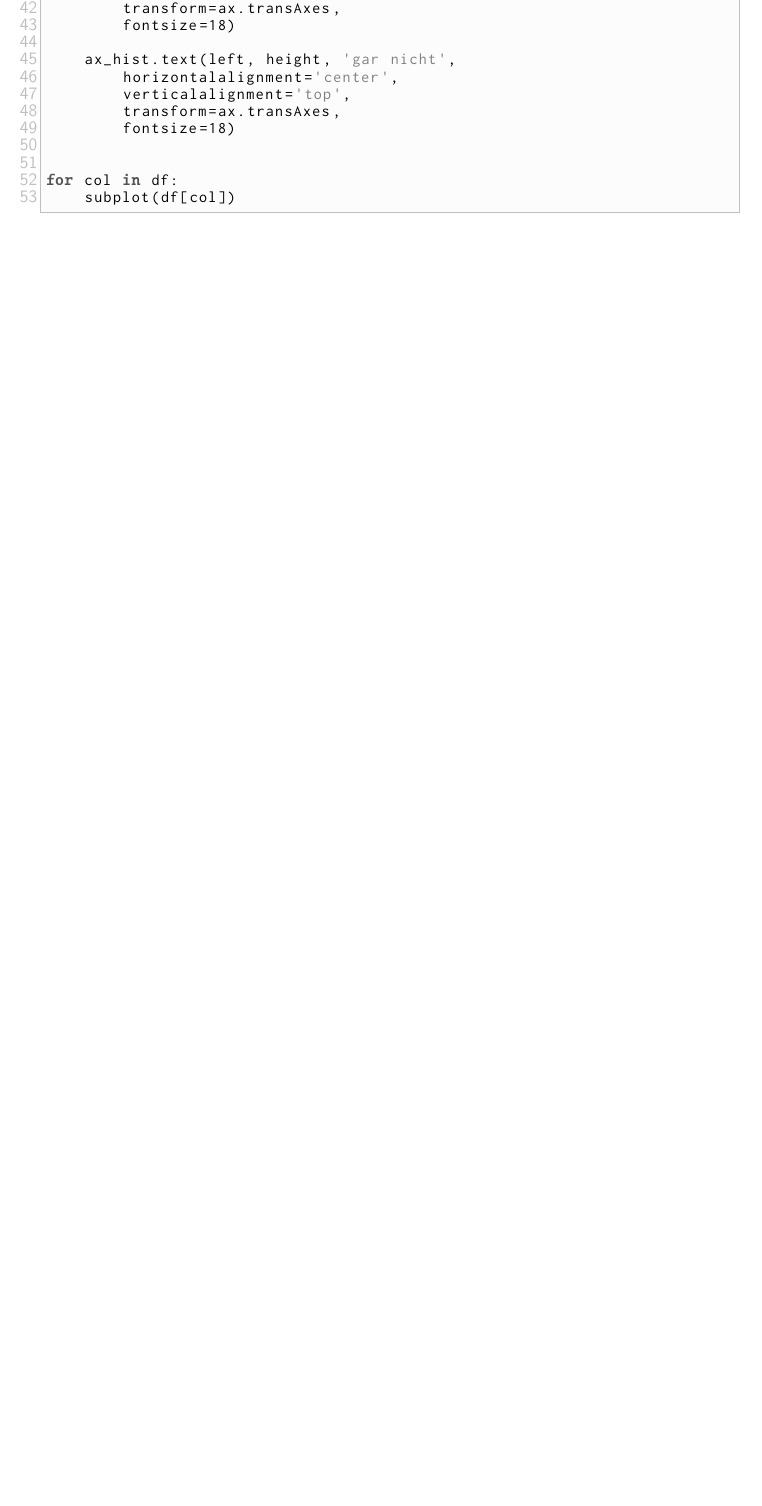
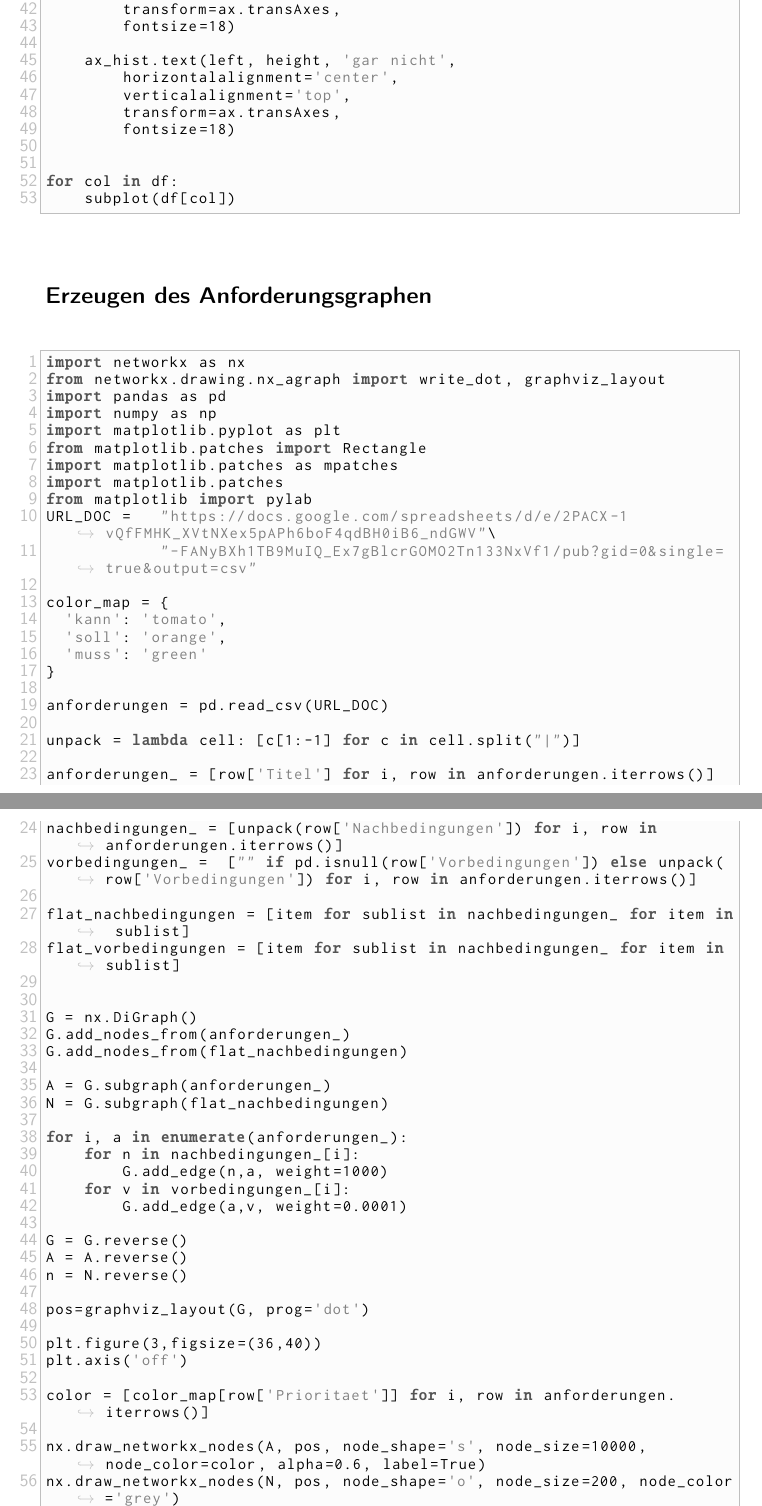
Before and after one commit to se1983/Bachelorarbeit, a LaTeX document (BA_argo_doc/BA_ArgoFloats_main.tex, which reads BA_argo_doc/anhang.tex): part of page 63 of 65 before the commit and two parts of pages 62 and 63 of 68 after it, the two joined at a grey line, cut so that both start at the same text, the shorter picture padded with empty space. The pictures show the PDF file BA_argo_doc/BA_ArgoFloats_main.pdf that the author committed with the source.

Commit message:
doc - Anhang quellcode

```diff
--- a/BA_argo_doc/anhang.tex
+++ b/BA_argo_doc/anhang.tex
@@ -68,3 +63,69 @@ def subplot(data):
 for col in df:
     subplot(df[col])
 \end{python}
+
+\subsection*{Erzeugen des Anforderungsgraphen}
+
+
+\begin{python}
+import networkx as nx
+from networkx.drawing.nx_agraph import write_dot, graphviz_layout
+import pandas as pd
+import numpy as np
+import matplotlib.pyplot as plt
+from matplotlib.patches import Rectangle
+import matplotlib.patches as mpatches
+import matplotlib.patches
+from matplotlib import pylab
+URL_DOC =   "https://docs.google.com/spreadsheets/d/e/2PACX-1vQfFMHK_XVtNXex5pAPh6boF4qdBH0iB6_ndGWV"\
+            "-FANyBXh1TB9MuIQ_Ex7gBlcrGOMO2Tn133NxVf1/pub?gid=0&single=true&output=csv"
+
+color_map = {
+  'kann': 'tomato',
+  'soll': 'orange',
+  'muss': 'green'
+}
+
+anforderungen = pd.read_csv(URL_DOC)
+
+unpack = lambda cell: [c[1:-1] for c in cell.split("|")]
+
+anforderungen_ = [row['Titel'] for i, row in anforderungen.iterrows()]
+nachbedingungen_ = [unpack(row['Nachbedingungen']) for i, row in anforderungen.iterrows()]
+vorbedingungen_ =  ["" if pd.isnull(row['Vorbedingungen']) else unpack(row['Vorbedingungen']) for i, row in anforderungen.iterrows()]
+
+flat_nachbedingungen = [item for sublist in nachbedingungen_ for item in sublist]
+flat_vorbedingungen = [item for sublist in nachbedingungen_ for item in sublist]
+
+
+G = nx.DiGraph()
+G.add_nodes_from(anforderungen_)
+G.add_nodes_from(flat_nachbedingungen)
+
+A = G.subgraph(anforderungen_)
+N = G.subgraph(flat_nachbedingungen)
+
+for i, a in enumerate(anforderungen_):
+    for n in nachbedingungen_[i]:
+        G.add_edge(n,a, weight=1000)
+    for v in vorbedingungen_[i]:
+        G.add_edge(a,v, weight=0.0001)
+
+G = G.reverse()
+A = A.reverse()
+n = N.reverse()
+
+pos=graphviz_layout(G, prog='dot')
+
+plt.figure(3,figsize=(36,40))
+plt.axis('off')
+
+color = [color_map[row['Prioritaet']] for i, row in anforderungen.iterrows()]
+
+nx.draw_networkx_nodes(A, pos, node_shape='s', node_size=10000, node_color=color, alpha=0.6, label=True)
+nx.draw_networkx_nodes(N, pos, node_shape='o', node_size=200, node_color='grey')
+nx.draw_networkx_edges(G, pos, node_shape='o')
+
+x_centr = np.average([p[0] for p in pos.values()])
+
+fontsize = 10
@@ -70,0 +164,2 @@ for col in df:
+plt.show()
+\end{python}
```
Also changed, not shown: BA_argo_doc/BA_ArgoFloats_main.tex (+3 -3 lines), BA_argo_doc/preamble.tex (+2 -1 lines), BA_argo_doc/BA_ArgoFloats_main.pdf, BA_argo_doc/anhang.tex (45 more changed lines), 1 other file.
